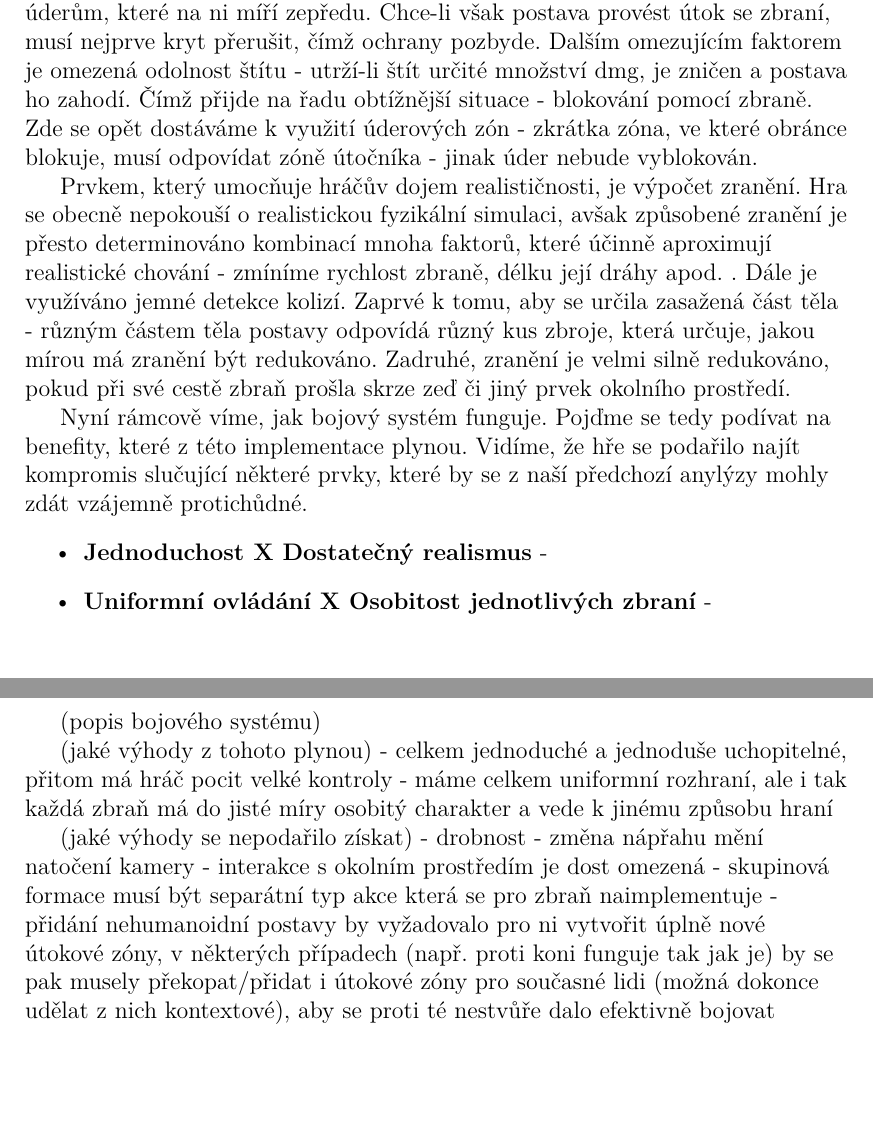
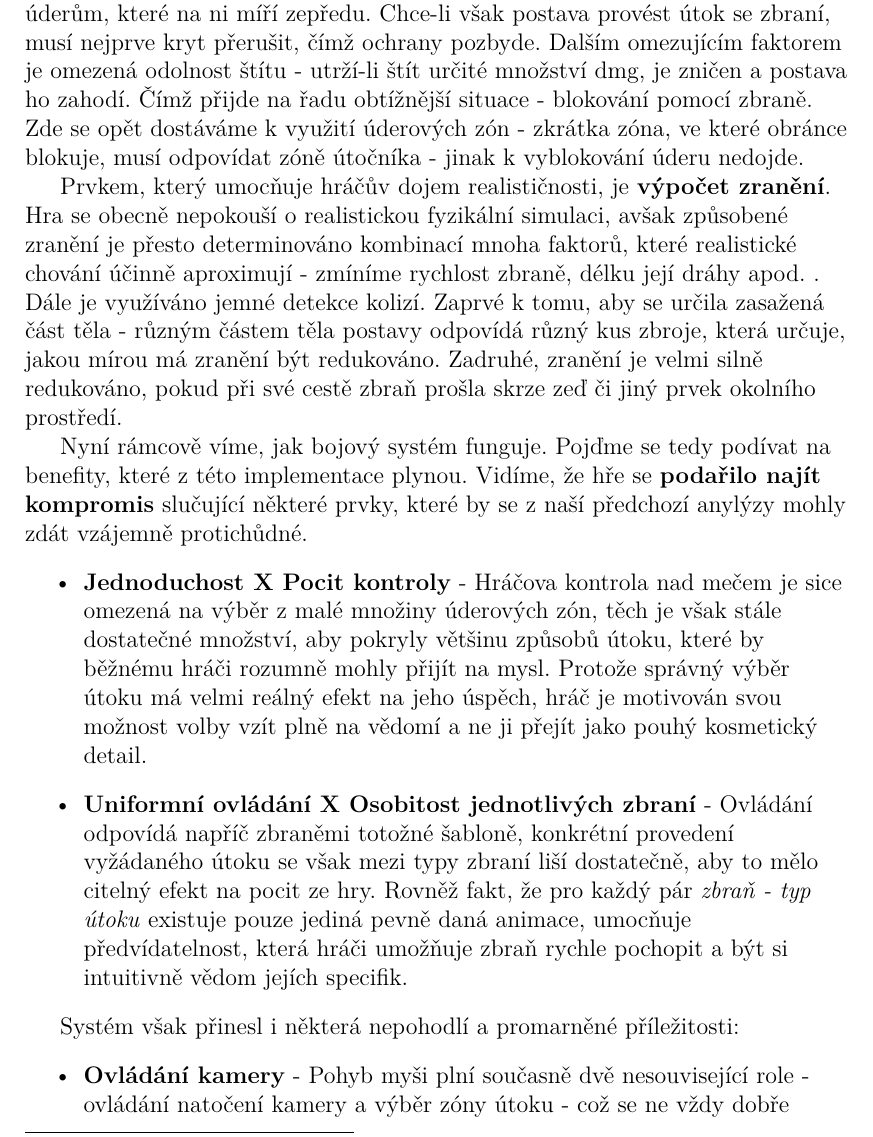
Before and after one commit to MarkusSecundus/PhysicsSwordfight, a LaTeX thesis (cs/prace.tex, which reads cs/kap01.tex): two parts of pages 23 and 24 of 38 before the commit and part of page 23 of 39 after it, the two joined at a grey line, cut so that both start at the same text. Compiled offline with pdfLaTeX.

Commit message:
1.3.3 - finished 1st draft

```diff
--- a/cs/kap01.tex
+++ b/cs/kap01.tex
@@ -239 +238,2 @@ Jak tedy vypadá ovládání zbraně? Každá zbraň má definovanou množinu ú
 
+Zbraní najdeme více druhů - meče, sekery, kyje, kopí a další. Útočné zóny jsou napříč zbraněmi shodné, pouze \textbf{některé zóny u některých zbraní chybí} (meč poskytuje všechny, kyj neumožňuje bodání, s kopím lze pouze bodat apod.). Animace, která se přehraje pro útok v dané zóně, je však unikátní pro daný typ zbraně\footnote{Nedochází k žádnému náhodnému výběru, danému páru \textit{zbraň - útočná zóna} přísluší vždy právě jedna pevně daná animace.}.
@@ -241,10 +240,15 @@ Zbraní najdeme více druhů - meče, sekery, kyje, kopí a další. Útočné z
 
-Druhým typem akce, který lze vykonávat, je \textbf{blokování}. Je-li hráč vybaven štítem, stačí držet stisknuté levé tlačítko myši a postava je kryta proti veškerým úderům, které na ni míří zepředu. Chce-li však postava provést útok se zbraní, musí nejprve kryt přerušit, čímž ochrany pozbyde. Dalším omezujícím faktorem je omezená odolnost štítu - utrží-li štít určité množství \acs{dmg}, je zničen a postava ho zahodí. Čímž přijde na řadu obtížnější situace - blokování pomocí zbraně. Zde se opět dostáváme k využití úderových zón - zkrátka zóna, ve které obránce blokuje, musí odpovídat zóně útočníka - jinak úder nebude vyblokován.
+Druhým typem akce, který lze vykonávat, je \textbf{blokování}. Je-li hráč vybaven štítem, stačí držet stisknuté levé tlačítko myši a postava je kryta proti veškerým úderům, které na ni míří zepředu. Chce-li však postava provést útok se zbraní, musí nejprve kryt přerušit, čímž ochrany pozbyde. Dalším omezujícím faktorem je omezená odolnost štítu - utrží-li štít určité množství \acs{dmg}, je zničen a postava ho zahodí. Čímž přijde na řadu obtížnější situace - blokování pomocí zbraně. Zde se opět dostáváme k využití úderových zón - zkrátka zóna, ve které obránce blokuje, musí odpovídat zóně útočníka - jinak k vyblokování úderu nedojde.
 
-Prvkem, který umocňuje hráčův dojem realističnosti, je výpočet zranění. Hra se obecně nepokouší o realistickou fyzikální simulaci, avšak způsobené zranění je přesto determinováno kombinací mnoha faktorů, které účinně aproximují realistické chování - zmíníme rychlost zbraně, délku její dráhy apod. . Dále je využíváno jemné detekce kolizí. Zaprvé k tomu, aby se určila zasažená část těla - různým částem těla postavy odpovídá různý kus zbroje, která určuje, jakou mírou má zranění být redukováno. Zadruhé, zranění je velmi silně redukováno, pokud při své cestě zbraň prošla skrze zeď či jiný prvek okolního prostředí.
+Prvkem, který umocňuje hráčův dojem realističnosti, je \textbf{výpočet zranění}. Hra se obecně nepokouší o realistickou fyzikální simulaci, avšak způsobené zranění je přesto determinováno kombinací mnoha faktorů, které realistické chování účinně aproximují - zmíníme rychlost zbraně, délku její dráhy apod. . Dále je využíváno jemné detekce kolizí. Zaprvé k tomu, aby se určila zasažená část těla - různým částem těla postavy odpovídá různý kus zbroje, která určuje, jakou mírou má zranění být redukováno. Zadruhé, zranění je velmi silně redukováno, pokud při své cestě zbraň prošla skrze zeď či jiný prvek okolního prostředí.
 
-Nyní rámcově víme, jak bojový systém funguje. Pojďme se tedy podívat na benefity, které z této implementace plynou. Vidíme, že hře se podařilo najít kompromis slučující některé prvky, které by se z naší předchozí anylýzy mohly zdát vzájemně protichůdné.
+Nyní rámcově víme, jak bojový systém funguje. Pojďme se tedy podívat na benefity, které z této implementace plynou. Vidíme, že hře se \textbf{podařilo najít kompromis} slučující některé prvky, které by se z naší předchozí anylýzy mohly zdát vzájemně protichůdné.
 \begin{itemize}
-    \item \textbf{Jednoduchost X Dostatečný realismus} -
-    \item \textbf{Uniformní ovládání X Osobitost jednotlivých zbraní} -
+    \item \textbf{Jednoduchost X Pocit kontroly} - Hráčova kontrola nad mečem je sice omezená na výběr z malé množiny úderových zón, těch je však stále dostatečné množství, aby pokryly většinu způsobů útoku, které by běžnému hráči rozumně mohly přijít na mysl. Protože správný výběr útoku má velmi reálný efekt na jeho úspěch, hráč je motivován svou možnost volby vzít plně na vědomí a ne ji přejít jako pouhý kosmetický detail.
+    \item \textbf{Uniformní ovládání X Osobitost jednotlivých zbraní} - Ovládání odpovídá napříč zbraněmi totožné šabloně, konkrétní provedení vyžádaného útoku se však mezi typy zbraní liší dostatečně, aby to mělo citelný efekt na pocit ze hry. Rovněž fakt, že pro každý pár \textit{zbraň - typ útoku} existuje pouze jediná pevně daná animace, umocňuje předvídatelnost, která hráči umožňuje zbraň rychle pochopit a být si intuitivně vědom jejích specifik.
 \end{itemize}
+
+Systém však přinesl i některá nepohodlí a promarněné příležitosti:
+\begin{itemize}
+    \item \textbf{Ovládání kamery} - Pohyb myši plní současně dvě nesouvisející role - ovládání natočení kamery a výběr zóny útoku - což se ne vždy dobře slučuje. Nastávají situace, kdy hráč, aby vybral směr útoku, musí pohled přetočit pryč z místa zasluhujícího pozornost, což může vést k mírnému zmatení.
+    \item \textbf{Emergentní gameplay} - Bojový systém je uzavřená bublina, která s okolními mechanikami ani sama se sebou neinteraguje natolik, aby vznikl prostor pro vznik zajímavých interakcí, jaké tvůrci hry úmyslně neplánovali.
@@ -259,15 +267,15 @@ Nyní rámcově víme, jak bojový systém funguje. Pojďme se tedy podívat na
 %- různé typy zbraní - mohou mít pouze podmnožinu ze všech útokových zón
 %- vyhodnocování dmg - bere v úvahu rychlost zbraně, za každou kolizi kterou zbraň při cestě potkala, je velký postih
 
-(jaké výhody z tohoto plynou)
-- celkem jednoduché a jednoduše uchopitelné, přitom má hráč pocit velké kontroly
-- máme celkem uniformní rozhraní, ale i tak každá zbraň má do jisté míry osobitý charakter a vede k jinému způsobu hraní
+%(jaké výhody z tohoto plynou)
+%- celkem jednoduché a jednoduše uchopitelné, přitom má hráč pocit velké kontroly
+%- máme celkem uniformní rozhraní, ale i tak každá zbraň má do jisté míry osobitý charakter a vede k jinému způsobu hraní
 
-(jaké výhody se nepodařilo získat)
-- drobnost - změna nápřahu mění natočení kamery
-- interakce s okolním prostředím je dost omezená
-- skupinová formace musí být separátní typ akce která se pro zbraň naimplementuje
-- přidání nehumanoidní postavy by vyžadovalo pro ni vytvořit úplně nové útokové zóny, v některých případech (např. proti koni funguje tak jak je) by se pak musely překopat/přidat i útokové zóny pro současné lidi (možná dokonce udělat z nich kontextové), aby se proti té nestvůře dalo efektivně bojovat
+%(jaké výhody se nepodařilo získat)
+%- drobnost - změna nápřahu mění natočení kamery
+%- interakce s okolním prostředím je dost omezená
+%- skupinová formace musí být separátní typ akce která se pro zbraň naimplementuje
+%- přidání nehumanoidní postavy by vyžadovalo pro ni vytvořit úplně nové útokové zóny, v některých případech (např. proti koni funguje tak jak je) by se pak musely překopat/přidat i útokové zóny pro současné lidi (možná dokonce udělat z nich kontextové), aby se proti té nestvůře dalo efektivně bojovat
 
 \subsection{Kingdom Come: Deliverance}
 Poslední hrou, kterou si představíme, je Kingdom Come: Deliverance, vydáné roku 2018 českými Warhorse Studios. Jde o akční \acs{RPG} odehrávající se v českém Posázaví roku 1403. Jedním z hlavních důrazů hry byla historická věrnost a celková realističnost zážitku - z tohoto rozhodnutí plynou přirozeně dalekosáhlé důsledky pro bojový systém.
```
Also changed, not shown: cs/kap01.tex (18 more changed lines).
